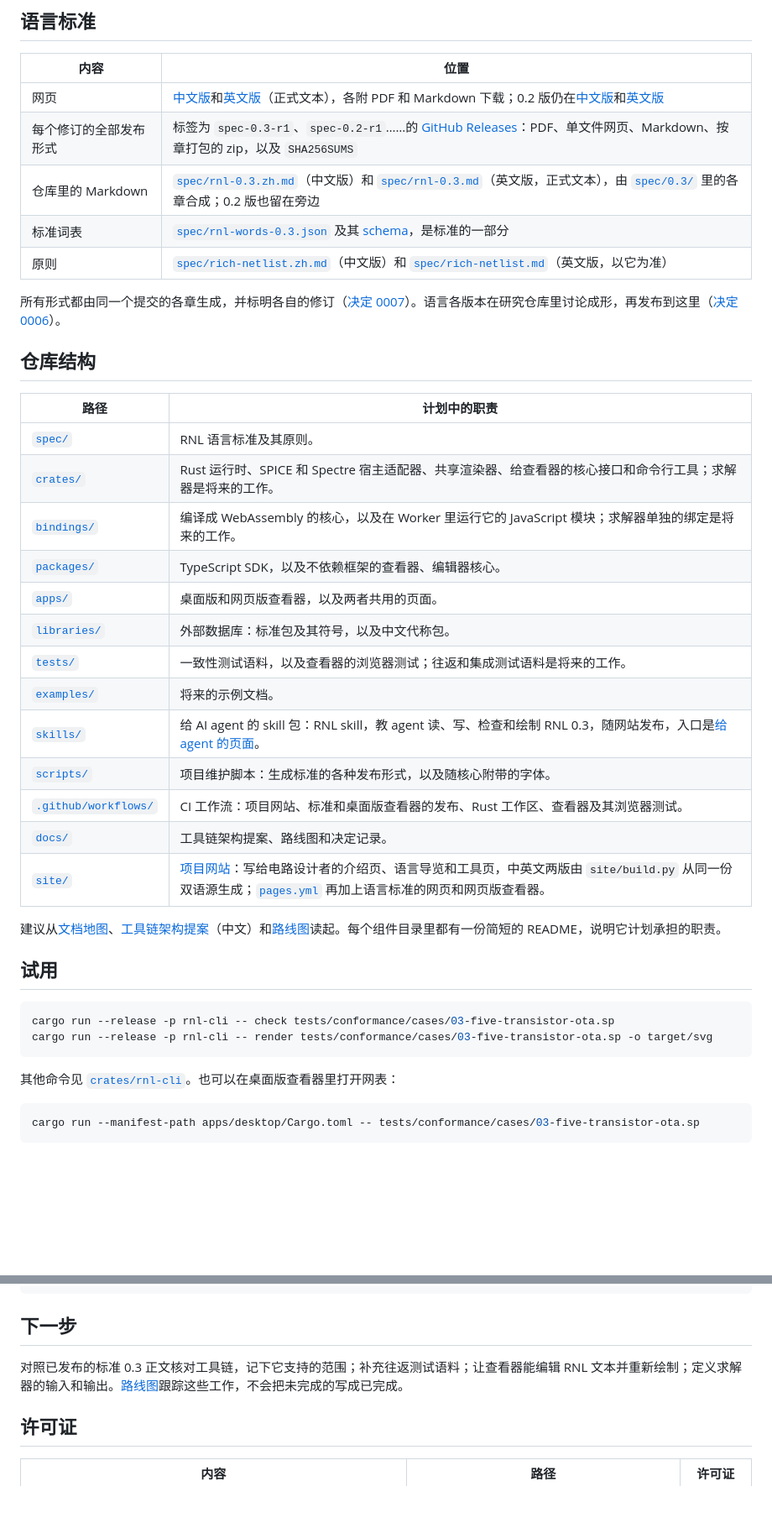
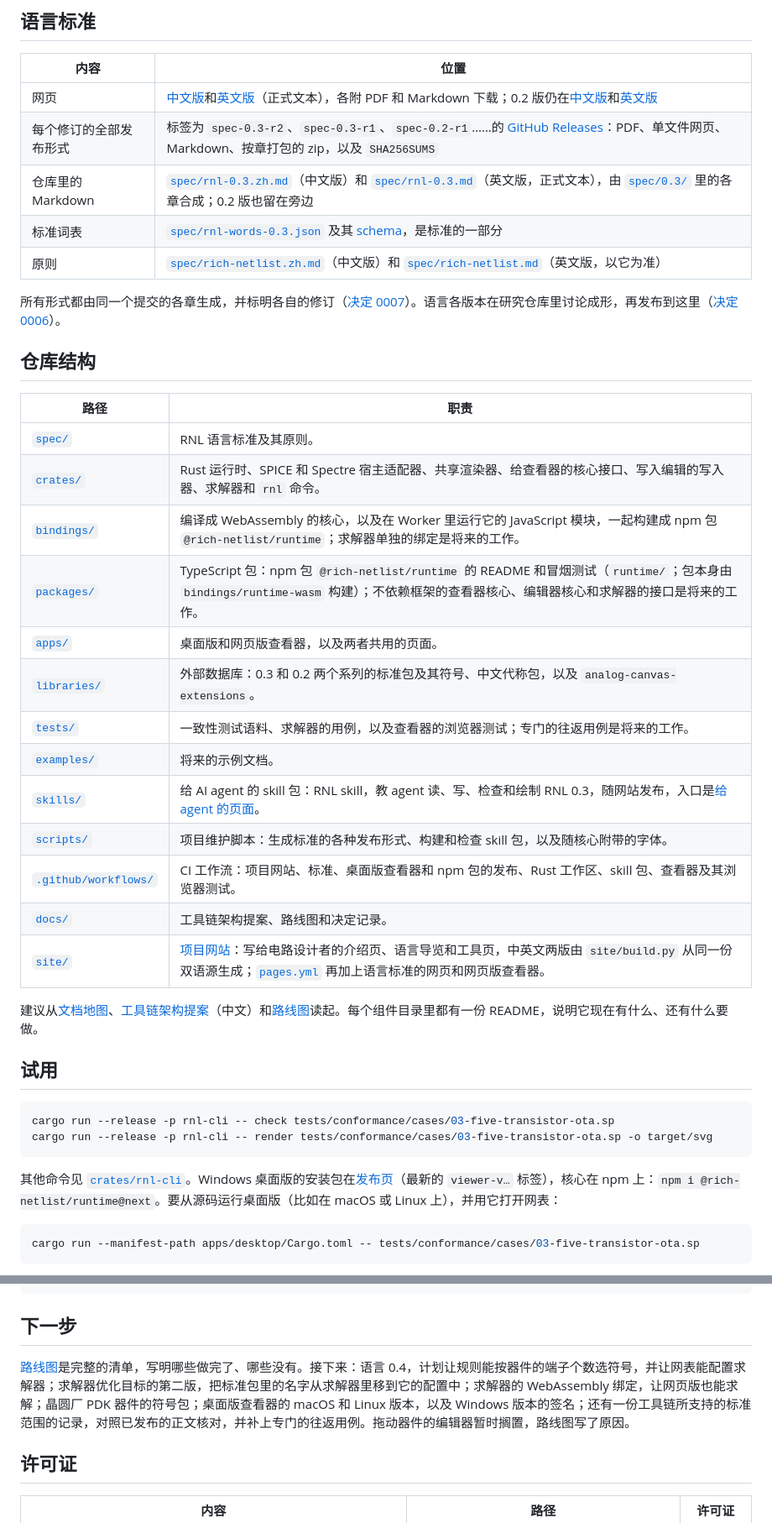
Before and after one commit to many-question/rnl, a Markdown page: README.zh.md, 2 parts joined by grey strips. Shown at 84% size. Rendered like a GitHub page; blank space fills up the shorter version.

````diff
--- a/README.zh.md
+++ b/README.zh.md
@@ -38,7 +38,7 @@ M5 tail vbias vss  vss nch W=4u L=1u
 | 内容 | 位置 |
 | --- | --- |
 | 网页 | [中文版](https://rich-netlist.github.io/rnl/zh/spec/0.3/)和[英文版](https://rich-netlist.github.io/rnl/en/spec/0.3/)（正式文本），各附 PDF 和 Markdown 下载；0.2 版仍在[中文版](https://rich-netlist.github.io/rnl/zh/spec/0.2/)和[英文版](https://rich-netlist.github.io/rnl/en/spec/0.2/) |
-| 每个修订的全部发布形式 | 标签为 `spec-0.3-r1`、`spec-0.2-r1`……的 [GitHub Releases](https://github.com/rich-netlist/rnl/releases)：PDF、单文件网页、Markdown、按章打包的 zip，以及 `SHA256SUMS` |
+| 每个修订的全部发布形式 | 标签为 `spec-0.3-r2`、`spec-0.3-r1`、`spec-0.2-r1`……的 [GitHub Releases](https://github.com/rich-netlist/rnl/releases)：PDF、单文件网页、Markdown、按章打包的 zip，以及 `SHA256SUMS` |
 | 仓库里的 Markdown | [`spec/rnl-0.3.zh.md`](spec/rnl-0.3.zh.md)（中文版）和 [`spec/rnl-0.3.md`](spec/rnl-0.3.md)（英文版，正式文本），由 [`spec/0.3/`](spec/README.md) 里的各章合成；0.2 版也留在旁边 |
 | 标准词表 | [`spec/rnl-words-0.3.json`](spec/rnl-words-0.3.json) 及其 [schema](spec/rnl-words.schema.json)，是标准的一部分 |
 | 原则 | [`spec/rich-netlist.zh.md`](spec/rich-netlist.zh.md)（中文版）和 [`spec/rich-netlist.md`](spec/rich-netlist.md)（英文版，以它为准） |
@@ -47,23 +47,23 @@ M5 tail vbias vss  vss nch W=4u L=1u
 
 ## 仓库结构
 
-| 路径 | 计划中的职责 |
+| 路径 | 职责 |
 | --- | --- |
 | [`spec/`](spec/README.md) | RNL 语言标准及其原则。 |
-| [`crates/`](crates/README.md) | Rust 运行时、SPICE 和 Spectre 宿主适配器、共享渲染器、给查看器的核心接口和命令行工具；求解器是将来的工作。 |
-| [`bindings/`](bindings/README.md) | 编译成 WebAssembly 的核心，以及在 Worker 里运行它的 JavaScript 模块；求解器单独的绑定是将来的工作。 |
-| [`packages/`](packages/README.md) | TypeScript SDK，以及不依赖框架的查看器、编辑器核心。 |
+| [`crates/`](crates/README.md) | Rust 运行时、SPICE 和 Spectre 宿主适配器、共享渲染器、给查看器的核心接口、写入编辑的写入器、求解器和 `rnl` 命令。 |
+| [`bindings/`](bindings/README.md) | 编译成 WebAssembly 的核心，以及在 Worker 里运行它的 JavaScript 模块，一起构建成 npm 包 `@rich-netlist/runtime`；求解器单独的绑定是将来的工作。 |
+| [`packages/`](packages/README.md) | TypeScript 包：npm 包 `@rich-netlist/runtime` 的 README 和冒烟测试（`runtime/`；包本身由 `bindings/runtime-wasm` 构建）；不依赖框架的查看器核心、编辑器核心和求解器的接口是将来的工作。 |
 | [`apps/`](apps/README.md) | 桌面版和网页版查看器，以及两者共用的页面。 |
-| [`libraries/`](libraries/README.md) | 外部数据库：标准包及其符号，以及中文代称包。 |
-| [`tests/`](tests/README.md) | 一致性测试语料，以及查看器的浏览器测试；往返和集成测试语料是将来的工作。 |
+| [`libraries/`](libraries/README.md) | 外部数据库：0.3 和 0.2 两个系列的标准包及其符号、中文代称包，以及 `analog-canvas-extensions`。 |
+| [`tests/`](tests/README.md) | 一致性测试语料、求解器的用例，以及查看器的浏览器测试；专门的往返用例是将来的工作。 |
 | [`examples/`](examples/README.md) | 将来的示例文档。 |
 | [`skills/`](skills/README.md) | 给 AI agent 的 skill 包：RNL skill，教 agent 读、写、检查和绘制 RNL 0.3，随网站发布，入口是[给 agent 的页面](https://rich-netlist.github.io/rnl/zh/agents.html)。 |
-| [`scripts/`](scripts/README.md) | 项目维护脚本：生成标准的各种发布形式，以及随核心附带的字体。 |
-| [`.github/workflows/`](.github/workflows/README.md) | CI 工作流：项目网站、标准和桌面版查看器的发布、Rust 工作区、查看器及其浏览器测试。 |
+| [`scripts/`](scripts/README.md) | 项目维护脚本：生成标准的各种发布形式、构建和检查 skill 包，以及随核心附带的字体。 |
+| [`.github/workflows/`](.github/workflows/README.md) | CI 工作流：项目网站、标准、桌面版查看器和 npm 包的发布、Rust 工作区、skill 包、查看器及其浏览器测试。 |
 | [`docs/`](docs/README.md) | 工具链架构提案、路线图和决定记录。 |
 | [`site/`](site/README.md) | [项目网站](https://rich-netlist.github.io/rnl/zh/)：写给电路设计者的介绍页、语言导览和工具页，中英文两版由 `site/build.py` 从同一份双语源生成；[`pages.yml`](.github/workflows/pages.yml) 再加上语言标准的网页和网页版查看器。 |
 
-建议从[文档地图](docs/README.md)、[工具链架构提案](docs/rnl-toolchain-architecture.md)（中文）和[路线图](docs/roadmap.md)读起。每个组件目录里都有一份简短的 README，说明它计划承担的职责。
+建议从[文档地图](docs/README.md)、[工具链架构提案](docs/rnl-toolchain-architecture.md)（中文）和[路线图](docs/roadmap.md)读起。每个组件目录里都有一份 README，说明它现在有什么、还有什么要做。
 
 ## 试用
 
@@ -72,7 +72,7 @@ cargo run --release -p rnl-cli -- check tests/conformance/cases/03-five-transist
 cargo run --release -p rnl-cli -- render tests/conformance/cases/03-five-transistor-ota.sp -o target/svg
 ```
 
-其他命令见 [`crates/rnl-cli`](crates/rnl-cli/README.md)。也可以在桌面版查看器里打开网表：
+其他命令见 [`crates/rnl-cli`](crates/rnl-cli/README.md)。Windows 桌面版的安装包在[发布页](https://github.com/rich-netlist/rnl/releases)（最新的 `viewer-v…` 标签），核心在 npm 上：`npm i @rich-netlist/runtime@next`。要从源码运行桌面版（比如在 macOS 或 Linux 上），并用它打开网表：
 
 ```bash
 cargo run --manifest-path apps/desktop/Cargo.toml -- tests/conformance/cases/03-five-transistor-ota.sp
@@ -90,7 +90,7 @@ node apps/web/serve.mjs
 
 ## 下一步
 
-对照已发布的标准 0.3 正文核对工具链，记下它支持的范围；补充往返测试语料；让查看器能编辑 RNL 文本并重新绘制；定义求解器的输入和输出。[路线图](docs/roadmap.md)跟踪这些工作，不会把未完成的写成已完成。
+[路线图](docs/roadmap.md)是完整的清单，写明哪些做完了、哪些没有。接下来：语言 0.4，计划让规则能按器件的端子个数选符号，并让网表能配置求解器；求解器优化目标的第二版，把标准包里的名字从求解器里移到它的配置中；求解器的 WebAssembly 绑定，让网页版也能求解；晶圆厂 PDK 器件的符号包；桌面版查看器的 macOS 和 Linux 版本，以及 Windows 版本的签名；还有一份工具链所支持的标准范围的记录，对照已发布的正文核对，并补上专门的往返用例。拖动器件的编辑器暂时搁置，路线图写了原因。
 
 ## 许可证
 
````
Also changed, not shown: other parts of README.zh.md (+2 -2 lines), README.md (+15 -15 lines), docs/roadmap.md (+2 -0 lines).
